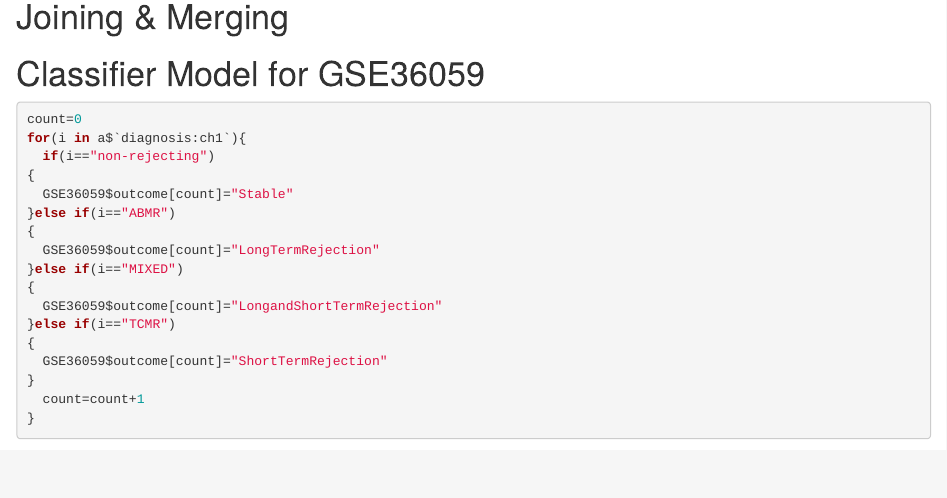
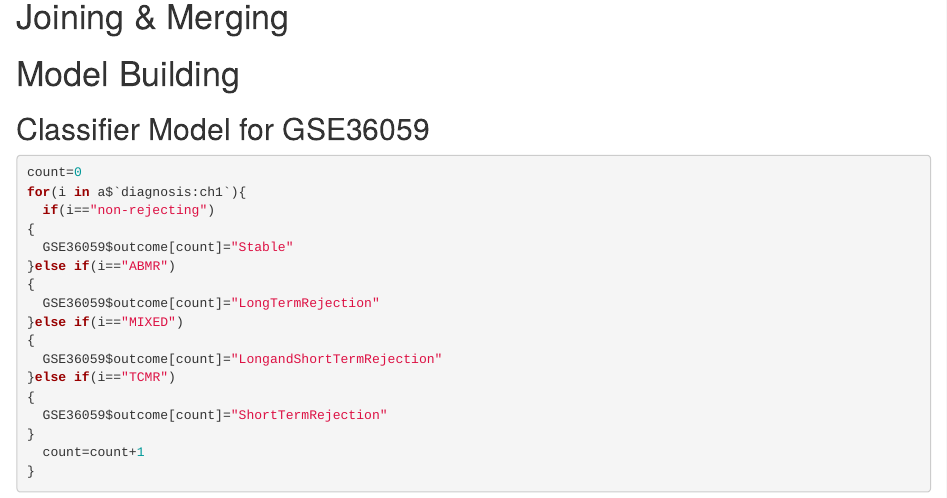
Before and after one commit to mattshu0410/DATA3888-Kidney-Group-Project, an R Markdown document (Analysis.Rmd): the page in a window 1100 px wide, from 3010 px down. Rendered offline with R 4.5, knitr and Pandoc, with nearby package versions; some code elsewhere in the file could not run offline.

Commit message:
adding headings

````diff
--- a/Analysis.Rmd
+++ b/Analysis.Rmd
@@ -106,7 +106,11 @@ length(rownames(eMat_GSE21374))
 
 
 
-# Classifier Model for GSE36059
+
+
+# Model Building
+
+## Classifier Model for GSE36059
 ```{r}
 count=0
 for(i in a$`diagnosis:ch1`){
````
Also changed, not shown: Analysis.Rmd (23 more changed lines).
